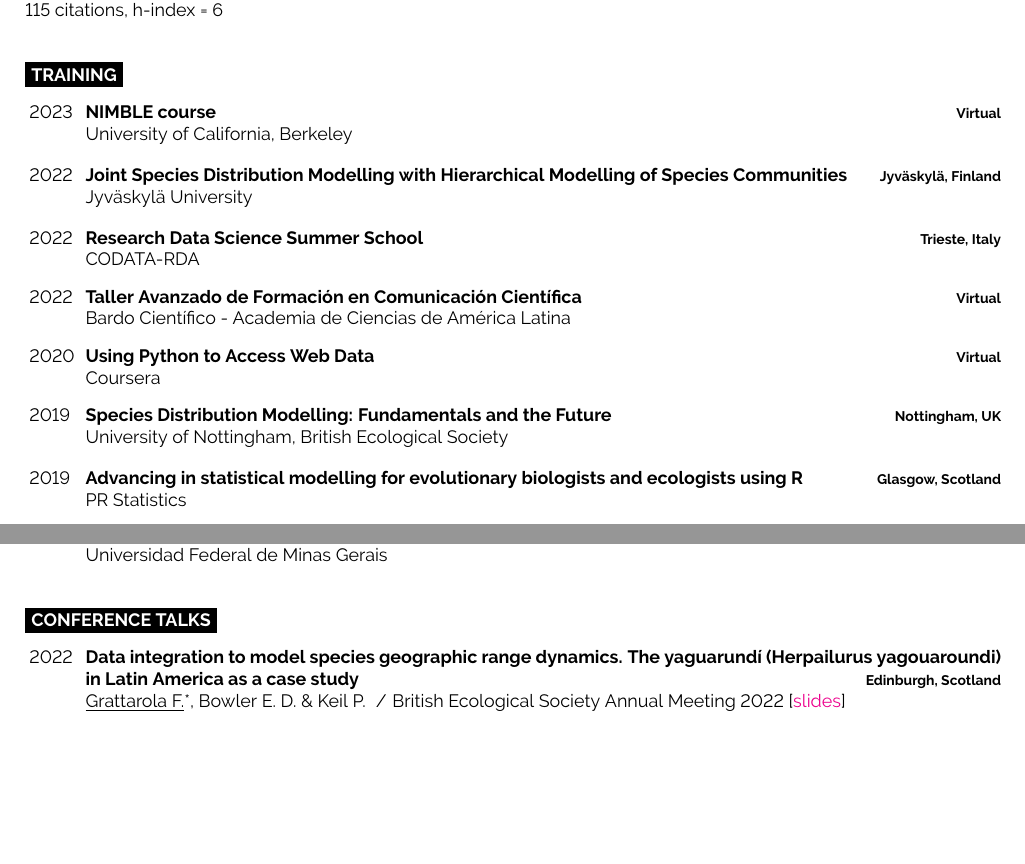
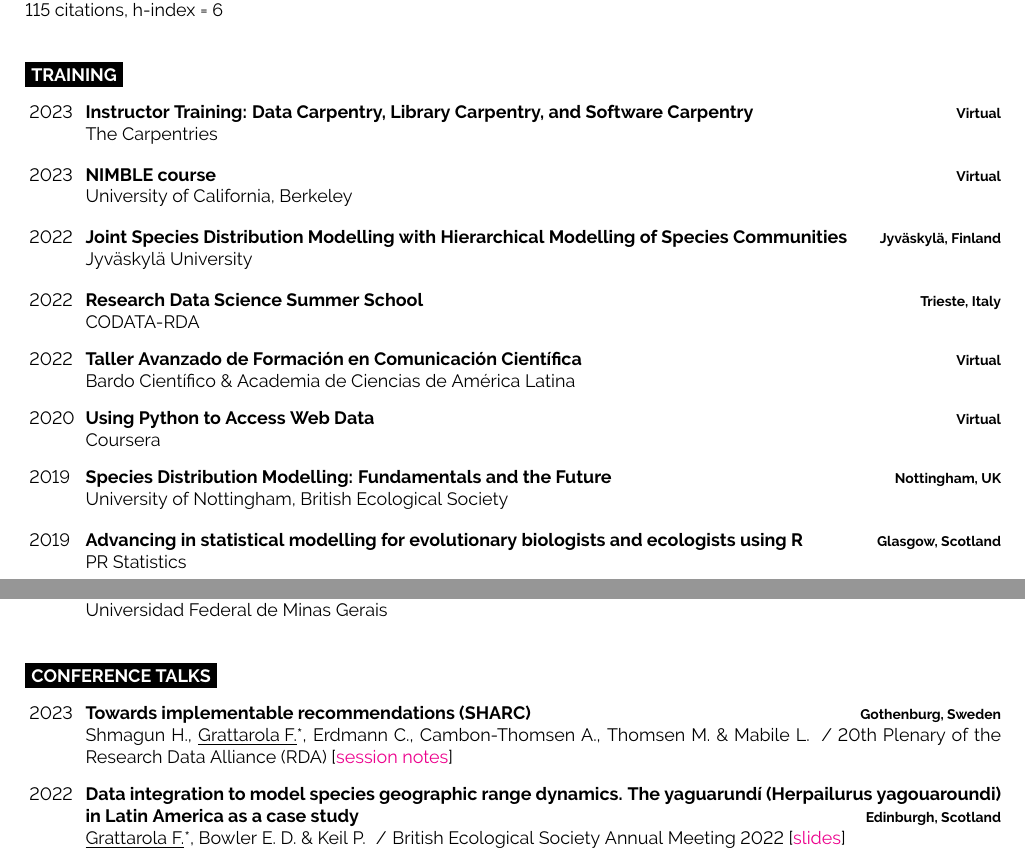
Before and after one commit to bienflorencia/CV, a LaTeX CV (CV_FGrattarola.tex): two parts of pages 4 and 5 of 6, joined at a grey line, cut so that both start at the same text, the shorter picture padded with empty space. Compiled offline with pdfLaTeX.

Commit message:
update CV

```diff
--- a/CV_FGrattarola.tex
+++ b/CV_FGrattarola.tex
@@ -459,6 +464,11 @@ I am a Uruguayan biologist (PhD) doing research in Macroecology and Biodiversity
 \begin{entrylist}
 	\entrylong
 		{2023}
+		{Instructor Training: Data Carpentry, Library Carpentry, and Software Carpentry}
+		{Virtual}
+		{The Carpentries}
+	\entrylong
+		{2023}
 		{NIMBLE course}
 		{Virtual}
 		{University of California, Berkeley}
@@ -476,7 +486,7 @@ I am a Uruguayan biologist (PhD) doing research in Macroecology and Biodiversity
 		{2022}
 		{Taller Avanzado de Formación en Comunicación Científica}
 		{Virtual}
-		{Bardo Científico - Academia de Ciencias de América Latina}
+		{Bardo Científico \& Academia de Ciencias de América Latina}
 	\entrylong
 		{2020}
 		{Using Python to Access Web Data}
@@ -522,6 +532,11 @@ I am a Uruguayan biologist (PhD) doing research in Macroecology and Biodiversity
 \cvsect{Conference Talks}
 
 \begin{entrylist}
+	\entrylong
+		{2023}
+		{Towards implementable recommendations (SHARC)}
+		{Gothenburg, Sweden}
+		{Shmagun H., \underline{Grattarola F.}*, Erdmann C., Cambon-Thomsen A., Thomsen M.  \& Mabile L. \slashsep 20th Plenary of the Research Data Alliance (RDA)  [\href{https://docs.google.com/document/d/1oQRp8EjHEOrmLj5QlqANM31q-AQa-CvJ804TRc9Re6I/edit?usp=sharing}{session notes}]}
 	\entrylong
 		{2022}
 		{Data integration to model species geographic range dynamics. The yaguarundí (Herpailurus yagouaroundi) in Latin America as a case study}
```
Also changed, not shown: CV_FGrattarola.pdf, CV_FGrattarola.tex (11 more changed lines), 2 other files.
